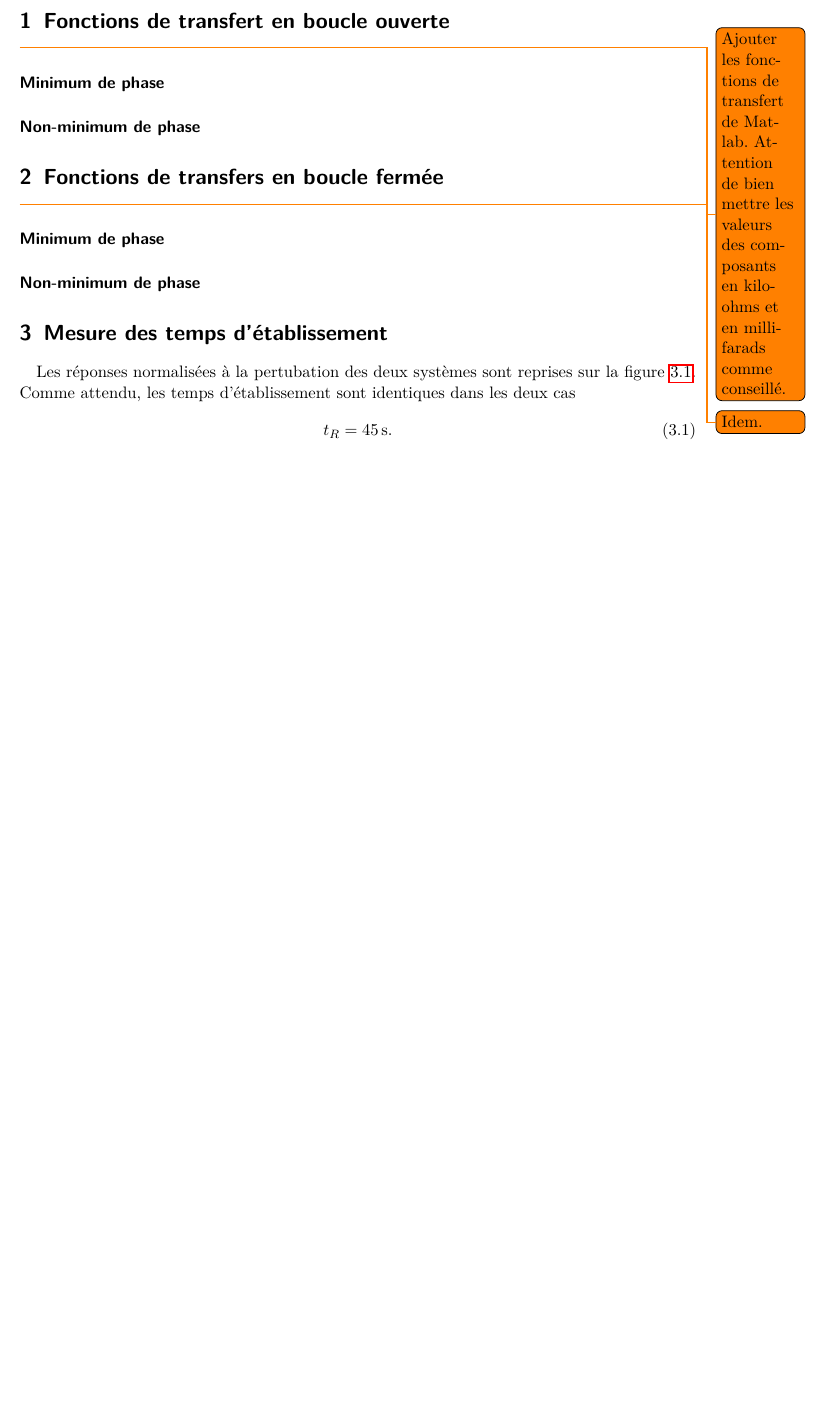
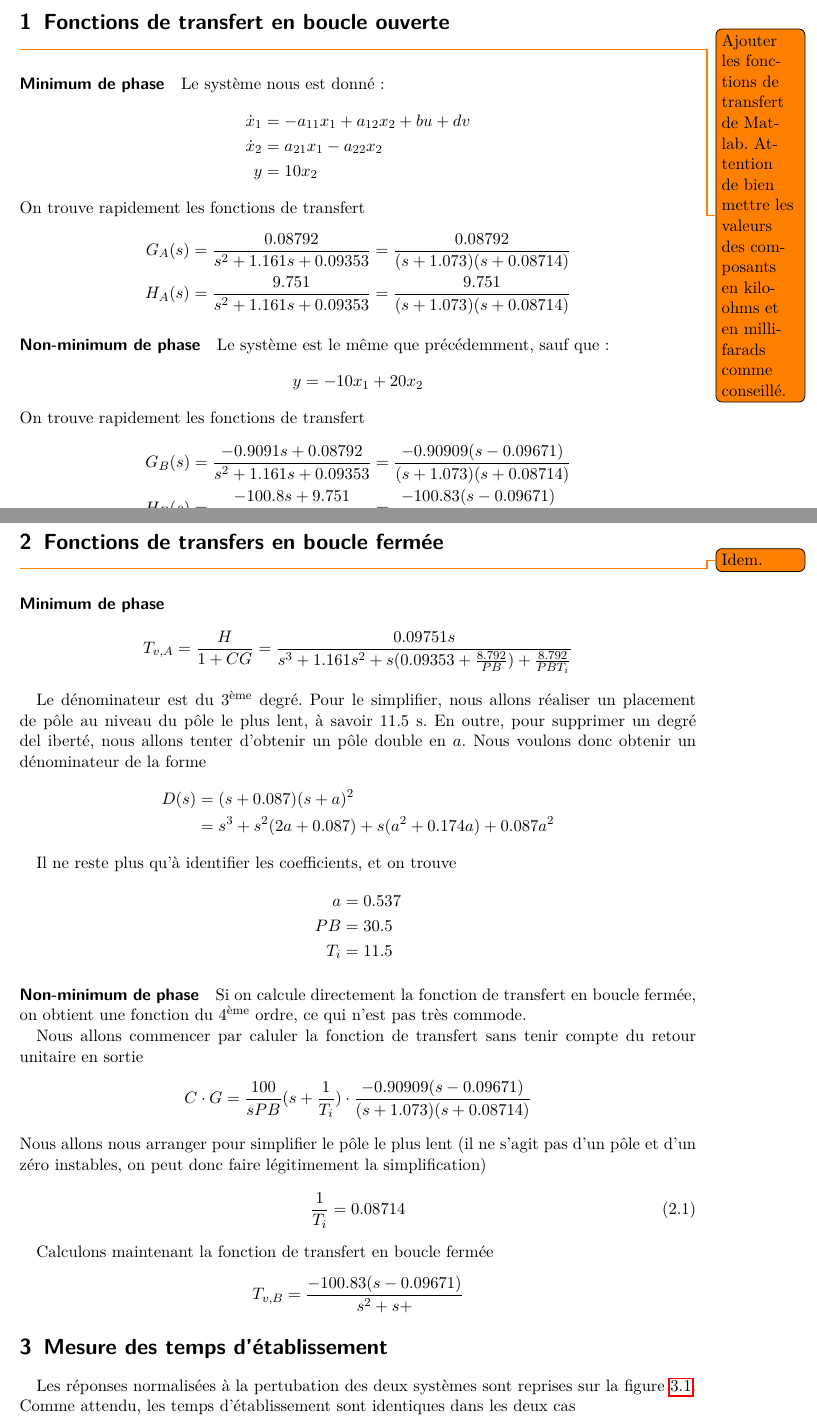
Before and after one commit to anpar/autolin, a LaTeX document (labo3/report/main.tex): part of page 1 of 2 before the commit and two parts of pages 1 and 2 of 3 after it, the two joined at a grey line, cut so that both start at the same text, the shorter picture padded with empty space. Compiled offline with pdfLaTeX.

Commit message:
add first set of equations

```diff
--- a/labo3/report/main.tex
+++ b/labo3/report/main.tex
@@ -55,12 +55,74 @@
 de bien mettre les valeurs des composants en kilo-ohms
 et en milli-farads comme conseillé.}
 \paragraph{Minimum de phase}
+Le système nous est donné:
+\begin{align*}
+\dot{x}_1 &= -a_{11}x_1 + a_{12}x_2 + bu + dv\\
+\dot{x}_2 &= a_{21}x_1 - a_{22} x_2\\
+y&= 10x_2
+\end{align*}
+On trouve rapidement les fonctions de transfert
+\begin{align*}
+G_A(s) &=\frac{0.08792}{s^2+1.161s+0.09353}
+= \frac{0.08792}{(s+1.073)(s+0.08714)}\\
+H_A(s) &= \frac{9.751}{s^2+1.161s+0.09353}
+= \frac{9.751}{(s+1.073)(s+0.08714)}
+\end{align*}
+
 \paragraph{Non-minimum de phase}
+
+Le système est le même que précédemment, sauf que:
+\begin{align*}
+y&= -10x_1 + 20x_2
+\end{align*}
+On trouve rapidement les fonctions de transfert
+\begin{align*}
+G_B(s) &=\frac{-0.9091s+0.08792}{s^2+1.161s+0.09353} = \frac{-0.90909(s-0.09671)}{(s+1.073)(s+0.08714)}\\
+H_B(s) &= \frac{-100.8s+9.751}{s^2+1.161s+0.09353}
+=\frac{-100.83(s-0.09671)}{(s+1.073)(s+0.8714)}
+\end{align*}
 
 \section{Fonctions de transfers en boucle fermée}
 \todo{Idem.}
 \paragraph{Minimum de phase}
+
+\begin{align*}
+T_{v,A}= \frac{H}{1+CG}= \frac{0.09751s}{s^3+1.161 s^2 + s(0.09353 + \frac{8.792}{PB}) + \frac{8.792}{PB T_i}}
+\end{align*}
+
+Le dénominateur est du $3^{\text{ème}}$ degré. Pour le simplifier, nous allons réaliser un placement de pôle au niveau du pôle le plus lent, à savoir $11.5$ s. En outre, pour supprimer un degré del iberté, nous allons tenter d'obtenir un pôle double en $a$.
+Nous voulons donc obtenir un dénominateur de la forme
+\begin{align*}
+D(s) &= (s+0.087)(s+a)^2\\
+&= s^3 + s^2 (2a+0.087) + s(a^2 + 0.174a) + 0.087a^2
+\end{align*}
+
+Il ne reste plus qu'à identifier les coefficients, et on trouve
+\begin{align*}
+a&=0.537\\
+PB&=30.5\\
+T_i &= 11.5
+\end{align*}
+
 \paragraph{Non-minimum de phase}
+
+Si on calcule directement la fonction de transfert en boucle fermée, on obtient une fonction du $4^{\text{ème}}$ ordre, ce qui n'est pas très commode.
+
+Nous allons commencer par caluler la fonction de transfert sans tenir compte du retour unitaire en sortie
+\begin{align*}
+C\cdot G &= \frac{100}{s PB}(s+\frac{1}{T_i}) \cdot \frac{-0.90909(s-0.09671)}{(s+1.073)(s+0.08714)}
+\end{align*}
+Nous allons nous arranger pour simplifier le pôle le plus lent (il ne s'agit pas d'un pôle et d'un zéro instables, on peut donc faire légitimement la simplification)
+\begin{equation}
+\frac{1}{T_i} = 0.08714
+\end{equation}
+
+
+Calculons maintenant la fonction de transfert en boucle fermée
+\begin{align*}
+T_{v,B} = \frac{-100.83(s-0.09671)}{s^2 + s + }
+\end{align*}
+
 
 \section{Mesure des temps d'établissement}
 Les réponses normalisées à la pertubation des deux systèmes sont
```
